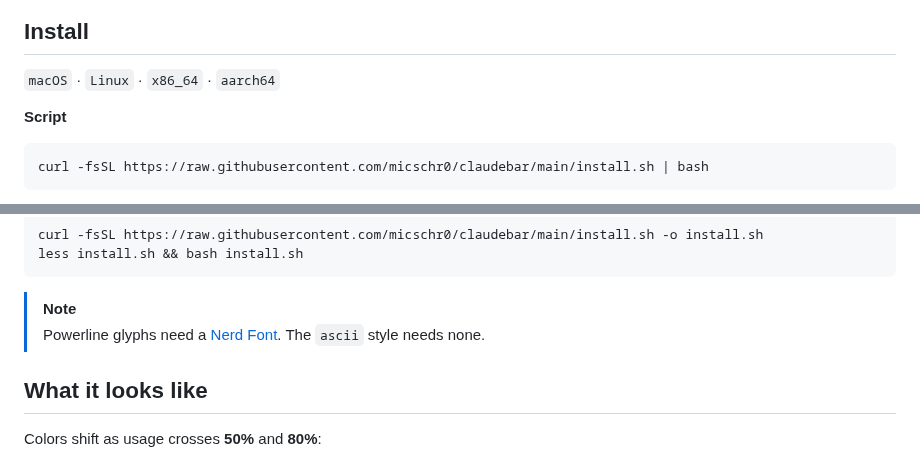
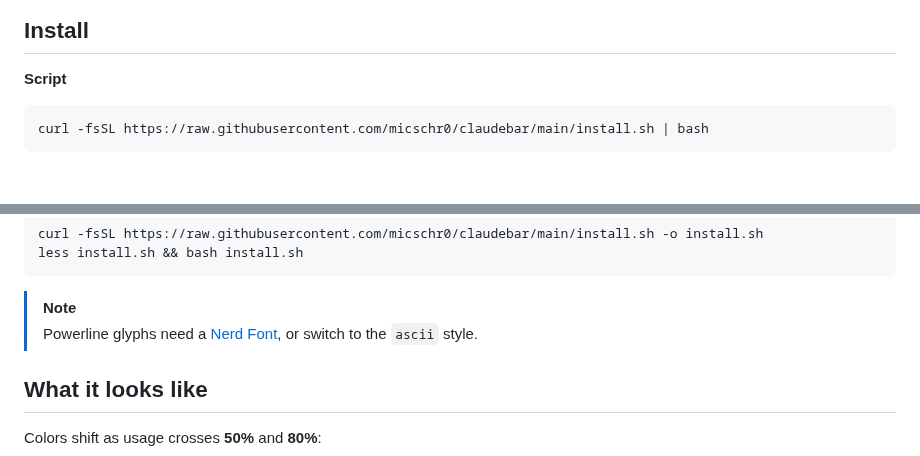
Before and after one commit to micschr0/claudebar, a Markdown page: README.md, 2 parts joined by grey strips. Drawn GitHub-style; folded sections open; blank space fills up the shorter version.

Commit message:
docs(readme): drop platform line, reword Nerd Font note

````diff
--- a/README.md
+++ b/README.md
@@ -13,8 +13,6 @@
 <img src="screenshots/normal.png" alt="claudebar statusline pinned at the bottom of a Claude Code session">
 
 ## Install
-
-`macOS` · `Linux` · `x86_64` · `aarch64`
 
 **Script**
 ```bash
@@ -37,7 +35,7 @@ less install.sh && bash install.sh
 </details>
 
 > [!NOTE]
-> Powerline glyphs need a [Nerd Font](https://www.nerdfonts.com/). The `ascii` style needs none.
+> Powerline glyphs need a [Nerd Font](https://www.nerdfonts.com/), or switch to the `ascii` style.
 
 ## What it looks like
 
````
